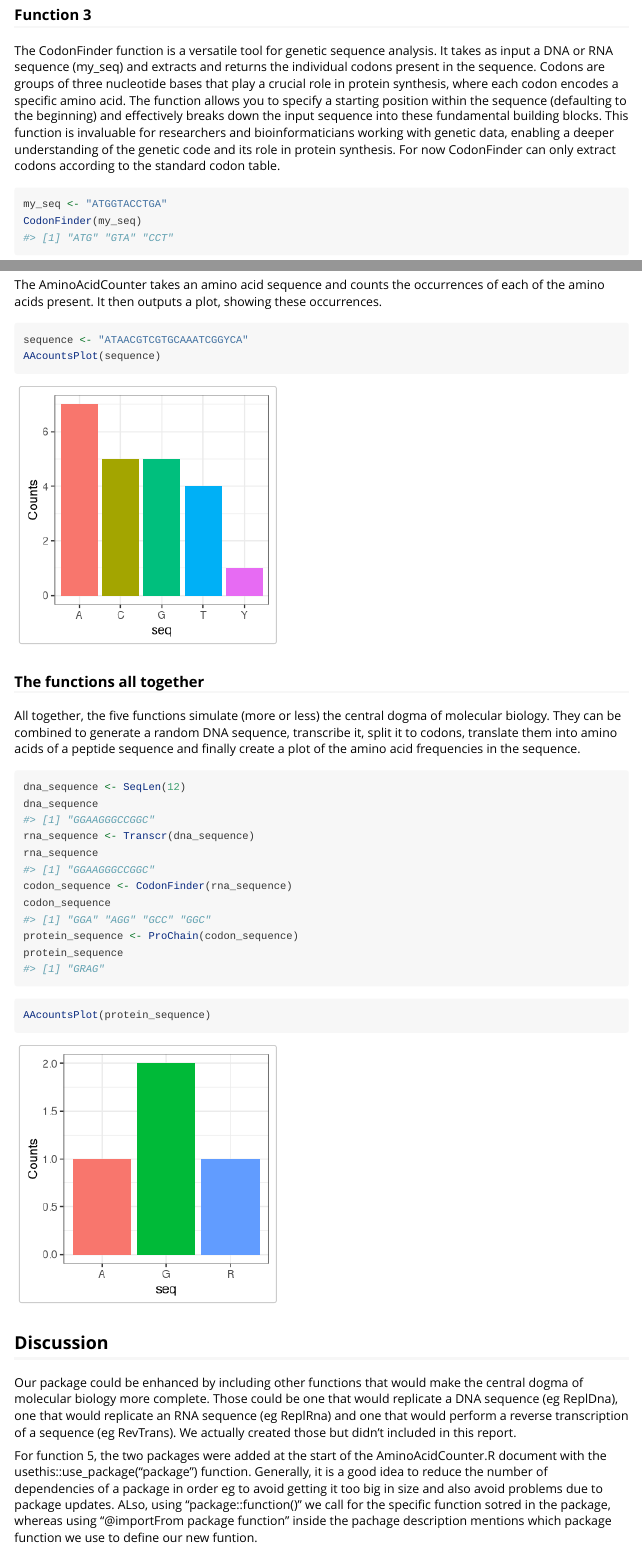
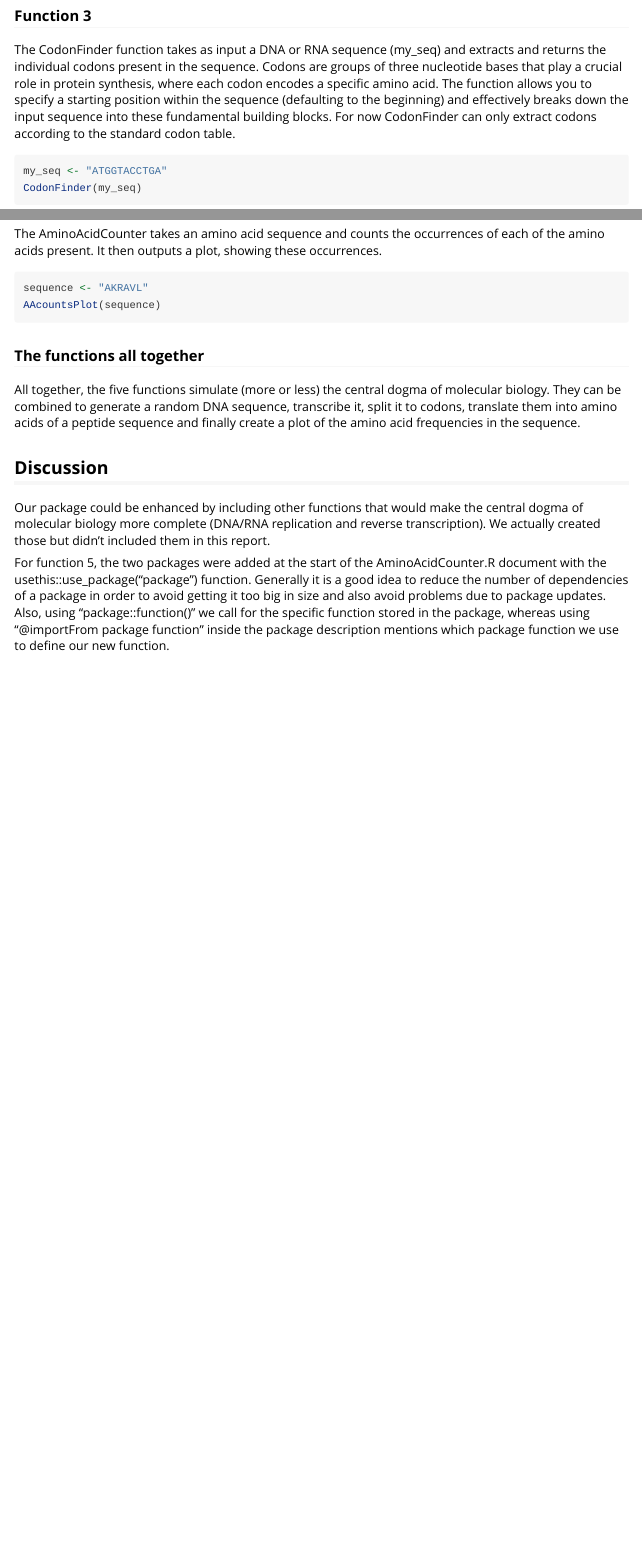
Before and after one commit to rforbiodatascience23/group_24_package, an R Markdown document (vignettes/group_24_package.Rmd): the page in a window 1100 px wide, from 820 px down before the commit and from 630 px down after it, so that both start at the same text, and a second part further down, joined at a grey line. Rendered offline with R 4.5, knitr and Pandoc, with nearby package versions; both versions are drawn in the output format of the newer one; code that draws random numbers runs with fixed seeds of ours.

Commit message:
Final edition (hopefully)

````diff
--- a/vignettes/group_24_package.Rmd
+++ b/vignettes/group_24_package.Rmd
@@ -1,6 +1,6 @@
 ---
 title: "group_24_package"
-output: rmarkdown::pdf_document
+output: rmarkdown::html_vignette
 vignette: >
   %\VignetteIndexEntry{group_24_package}
   %\VignetteEngine{knitr::rmarkdown}
@@ -46,9 +41,9 @@ Transcr(my_seq2)
 
 ### Function 3
 
-The CodonFinder function is a versatile tool for genetic sequence analysis. It takes as input a DNA or RNA sequence (my_seq) and extracts and returns the individual codons present in the sequence. Codons are groups of three nucleotide bases that play a crucial role in protein synthesis, where each codon encodes a specific amino acid. The function allows you to specify a starting position within the sequence (defaulting to the beginning) and effectively breaks down the input sequence into these fundamental building blocks. This function is invaluable for researchers and bioinformaticians working with genetic data, enabling a deeper understanding of the genetic code and its role in protein synthesis. For now CodonFinder can only extract codons according to the standard codon table.
+The CodonFinder function takes as input a DNA or RNA sequence (my_seq) and extracts and returns the individual codons present in the sequence. Codons are groups of three nucleotide bases that play a crucial role in protein synthesis, where each codon encodes a specific amino acid. The function allows you to specify a starting position within the sequence (defaulting to the beginning) and effectively breaks down the input sequence into these fundamental building blocks. For now CodonFinder can only extract codons according to the standard codon table.
 
-```{r}
+```{r eval = FALSE}
 my_seq <- "ATGGTACCTGA"
 CodonFinder(my_seq)
 ```
@@ -65,8 +60,8 @@ ProChain(c("UUA","AAA","CAG"))
 
 The AminoAcidCounter takes an amino acid sequence and counts the occurrences of each of the amino acids present. It then outputs a plot, showing these occurrences.
 
-```{r}
-sequence <- "ATAACGTCGTGCAAATCGGYCA"
+```{r eval = FALSE}
+sequence <- "AKRAVL"
 AAcountsPlot(sequence)
 ```
 
@@ -74,23 +69,8 @@ AAcountsPlot(sequence)
 
 All together, the five functions simulate (more or less) the central dogma of molecular biology. They can be combined to generate a random DNA sequence, transcribe it, split it to codons, translate them into amino acids of a peptide sequence and finally create a plot of the amino acid frequencies in the sequence.
 
-```{r}
-dna_sequence <- SeqLen(12)
-dna_sequence
-rna_sequence <- Transcr(dna_sequence)
-rna_sequence
-codon_sequence <- CodonFinder(rna_sequence)
-codon_sequence
-protein_sequence <- ProChain(codon_sequence)
-protein_sequence
-```
-
-```{r}
-AAcountsPlot(protein_sequence)
-```
-
 ## Discussion
 
-Our package could be enhanced by including other functions that would make the central dogma of molecular biology more complete. Those could be one that would replicate a DNA sequence (eg ReplDna), one that would replicate an RNA sequence (eg ReplRna) and one that would perform a reverse transcription of a sequence (eg RevTrans). We actually created those but didn't included in this report.
+Our package could be enhanced by including other functions that would make the central dogma of molecular biology more complete (DNA/RNA replication and reverse transcription). We actually created those but didn't included them in this report.
 
-For function 5, the two packages were added at the start of the AminoAcidCounter.R document with the usethis::use_package("package") function. Generally, it is a good idea to reduce the number of dependencies of a package in order eg to avoid getting it too big in size and also avoid problems due to package updates. ALso, using "package::function()" we call for the specific function sotred in the package, whereas using "@importFrom package function" inside the pachage description mentions which package function we use to define our new funtion.
+For function 5, the two packages were added at the start of the AminoAcidCounter.R document with the usethis::use_package("package") function. Generally it is a good idea to reduce the number of dependencies of a package in order to avoid getting it too big in size and also avoid problems due to package updates. Also, using "package::function()" we call for the specific function stored in the package, whereas using "@importFrom package function" inside the package description mentions which package function we use to define our new function.
````
Also changed, not shown: R/AminoAcidCounter.R (+2 -2 lines), README.Rmd (+5 -5 lines), README.md, vignettes/group_24_package.Rmd (11 more changed lines).
